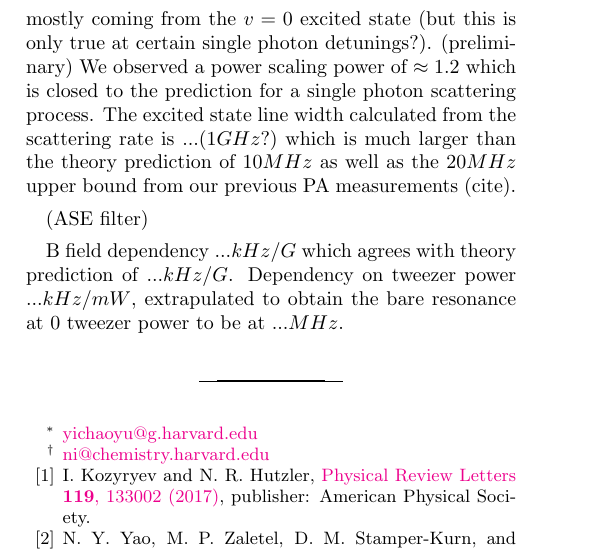
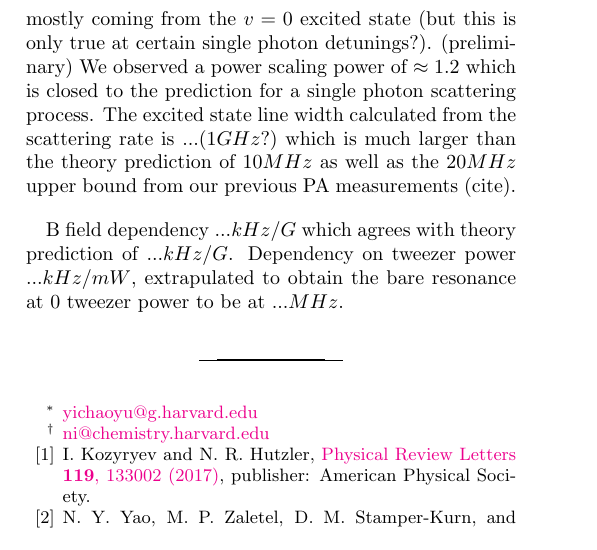
Before and after one commit to yuyichao/molecular_raman_paper, a LaTeX paper (paper.tex): part of one column of page 5 of 6, cut so that both start at the same text. Compiled offline with pdfLaTeX.

Commit message:
... remove notes

```diff
--- a/paper.tex
+++ b/paper.tex
@@ -324,8 +324,6 @@ The atomic loss rate scales as $P^{2.58}$ but shows little to no dependency on t
 Finally, we fit the scaling for the molecular loss rate. (Fig.~\ref{f-det}?)
 We observed a dependency on the detuning that is consistent with $1/\delta^2$ suggesting that the loss is indeed mostly coming from the $v=0$ excited state (but this is only true at certain single photon detunings?). (preliminary) We observed a power scaling power of $\approx1.2$ which is closed to the prediction for a single photon scattering process. The excited state line width calculated from the scattering rate is $...(1 GHz?)$ which is much larger than the theory prediction of $10 MHz$ as well as the $20 MHz$ upper bound from our previous PA measurements (cite).
 
-(ASE filter)
-
 %%%% Maybe this following section about the B field can be relegated to a figure caption?
 % Figure () shows the geometry of the experiment setup. A $8.8\mathrm{G}$ B field was used to defines the quantization axis in the experiment and is applied perpendicular to the tweezer axis. The tweezer beam (both frequencies for the Raman transition) has a $\pi$ polarization relative to the quantization axis, which allows us to selectively drive the Raman transition to a final state with the same total $m_F$ quantum number as our initial state.
 
```
Also changed, not shown: paper.pdf, paper.tex (6 more changed lines).
